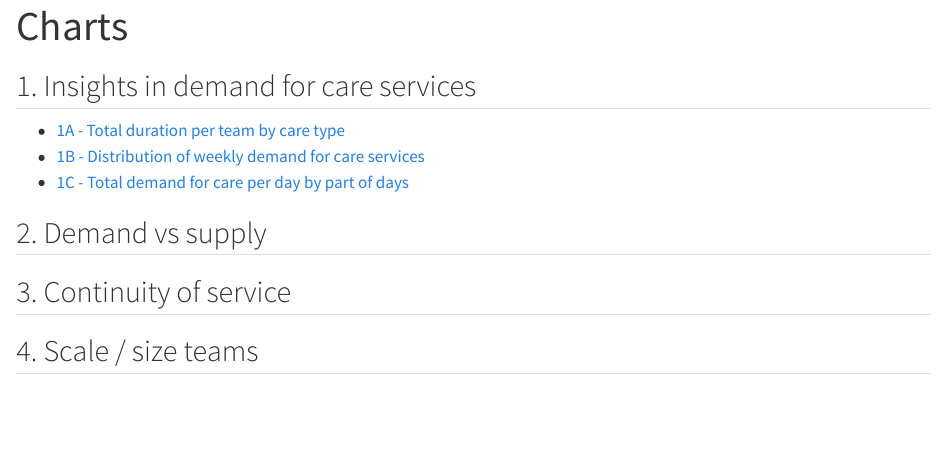
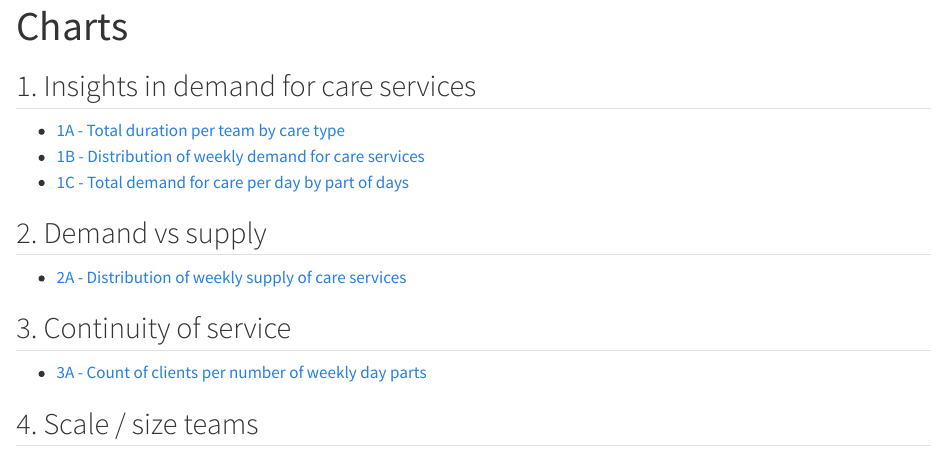
Before and after one commit to tenhove/homecare, a Quarto document (charts/index.qmd): the page in a window 1100 px wide, from its top. Rendered offline with R 4.5, knitr and Pandoc in place of Quarto, with nearby package versions.

Commit message:
Added more charts

```diff
--- a/charts/index.qmd
+++ b/charts/index.qmd
@@ -16,7 +16,11 @@ editor: visual
 
 ## 2. Demand vs supply
 
+- [2A - Distribution of weekly supply of care services](2a.html)
+
 ## 3. Continuity of service
+
+- [3A - Count of clients per number of weekly day parts](3a.html)
 
 ## 4. Scale / size teams
 
```
Also changed, not shown: charts/2a.html (added), charts/3a.html (added), charts/index.html, 1 other file.
